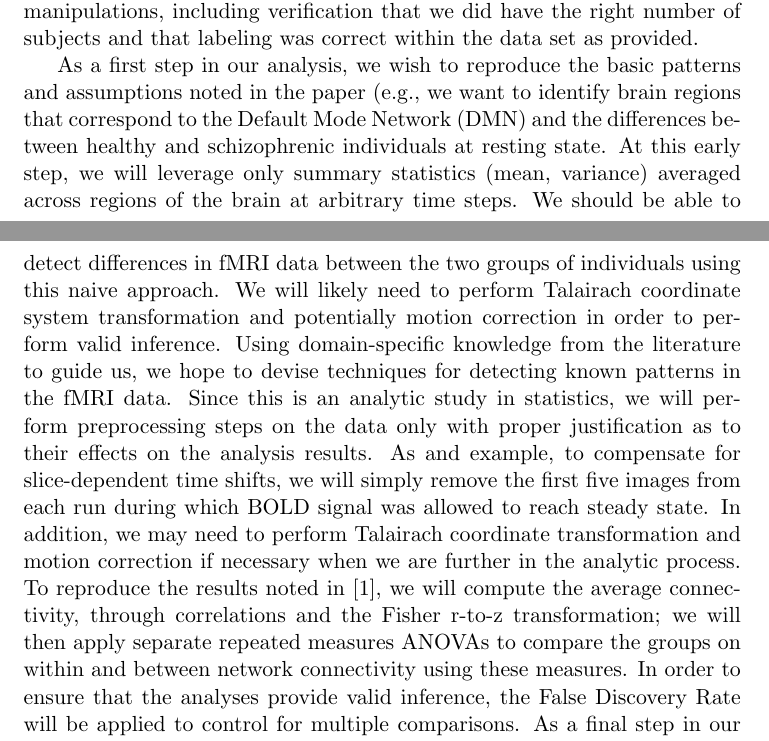
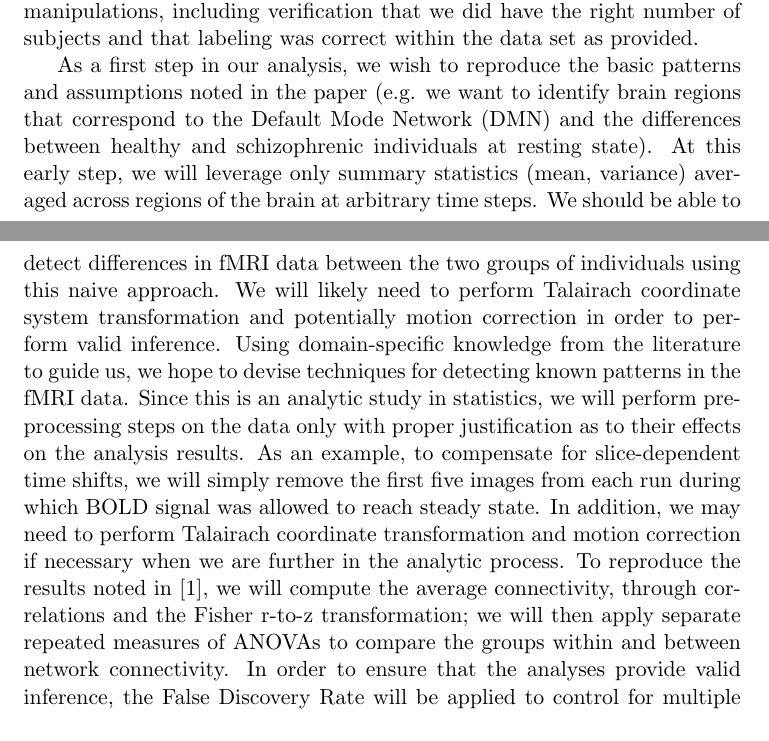
Before and after one commit to berkeley-stat159/project-gamma, a LaTeX document (proposal/proposal.tex): two parts of pages 1 and 2 of 2, joined at a grey line, cut so that both start at the same text. Compiled offline with pdfLaTeX.

Commit message:
minor fixes and fix line length to be max 80

```diff
--- a/proposal/proposal.tex
+++ b/proposal/proposal.tex
@@ -19,44 +19,48 @@
 \begin{document}
 \maketitle
 
-For this project, we seek to understand and analyze the data from the fMRI studies
-conducted by Repovs \textit{et al.} on the manner in which brain network connectivity is
-related to schizophrenia \cite{repovs2011,repovs2012}. As reported, Repovs \textit{et al.}
-used a number of brain regions, selected \textit{a priori}, to examine the manner in which
-connectivity, as measured by correlation in voxel activity across regions, differed across
-and between controls and individuals with schizophrenia. The cited papers examine the
-alterations in functional connectivity within brain networks in order to provide evidence
-that schizophrenia partially reflects a disconnection syndrome. Specifically, resting state
-fMRI data was collected on 40 individuals with schizophrenia as well as 31 siblings of
-individuals with schizophrenia, as well as 15 healthy controls and 18 siblings of controls
-\cite{repovs2011}. With data from the experiment, the paper concludes that individuals
-with schizophrenia showed reduced distal and enhanced local connectivity between the
-cognitive control networks. Moreover, greater connectivity between the frontal-parietal
-and cerebellar regions was highly correlated with better cognitive performance across
-groups. In performing a few basic sanity checks, we found that we were successful in
-downloading the data and properly loading it into R and Python to perform basic data
-manipulations, including verification that we did have the right number of subjects and
-that labeling was correct within the data set as provided.
+For this project, we seek to understand and analyze the data from the fMRI
+studies conducted by Repovs \textit{et al.} on the manner in which brain
+network connectivity is related to schizophrenia \cite{repovs2011,repovs2012}.
+As reported, Repovs \textit{et al.} used a number of brain regions, selected
+\textit{a priori}, to examine the manner in which connectivity, as measured
+by correlation in voxel activity across regions, differed across and between
+controls and individuals with schizophrenia. The cited papers examine the
+alterations in functional connectivity within brain networks in order to
+provide evidence that schizophrenia partially reflects a disconnection
+syndrome. Specifically, resting state fMRI data was collected on 40
+individuals with schizophrenia as well as 31 siblings of individuals with
+schizophrenia, as well as 15 healthy controls and 18 siblings of controls
+\cite{repovs2011}. With data from the experiment, the paper concludes that
+individuals with schizophrenia showed reduced distal and enhanced local
+connectivity between the cognitive control networks. Moreover, greater
+connectivity between the frontal-parietal and cerebellar regions was highly
+correlated with better cognitive performance across groups. In performing a few
+basic sanity checks, we found that we were successful in downloading the data
+and properly loading it into R and Python to perform basic data manipulations,
+including verification that we did have the right number of subjects and that
+labeling was correct within the data set as provided.
 
-As a first step in our analysis, we wish to reproduce the basic patterns and assumptions
-noted in the paper (e.g., we want to identify brain regions that correspond to the Default
-Mode Network (DMN) and the differences between healthy and schizophrenic individuals
-at resting state. At this early step, we will leverage only summary statistics (mean, variance)
-averaged across regions of the brain at arbitrary time steps. We should be able to detect
-differences in fMRI data between the two groups of individuals using this naive approach.
-We will likely need to perform Talairach coordinate system transformation and potentially
-motion correction in order to perform valid inference. Using domain-specific knowledge
-from the literature to guide us, we hope to devise techniques for detecting known patterns
-in the fMRI data. Since this is an analytic study in statistics, we will perform preprocessing
-steps on the data only with proper justification as to their effects on the analysis results. As
-and example, to compensate for slice-dependent time shifts, we will simply remove the first
-five images from each run during which BOLD signal was allowed to reach steady state. In
-addition, we may need to perform Talairach coordinate transformation and motion correction
-if necessary when we are further in the analytic process. To reproduce the results noted in
-\cite{repovs2011}, we will compute the average connectivity, through correlations and the
-Fisher r-to-z transformation; we will then apply separate repeated measures ANOVAs to
-compare the groups on within and between network connectivity using these measures. In
-order to ensure that the analyses provide valid inference, the False Discovery Rate  will be
-applied to control for multiple comparisons. As a final step in our analysis, we hope to use
-simple machine learning methods to predict whether a subject is schizophrenic by training
-a classifier using cross-validation to achieve enhanced predictive value.
+As a first step in our analysis, we wish to reproduce the basic patterns and
+assumptions noted in the paper (e.g. we want to identify brain regions that
+correspond to the Default Mode Network (DMN) and the differences between
+healthy and schizophrenic individuals at resting state). At this early step,
+we will leverage only summary statistics (mean, variance) averaged across
+regions of the brain at arbitrary time steps. We should be able to detect
+differences in fMRI data between the two groups of individuals using this
+naive approach. We will likely need to perform Talairach coordinate system
+transformation and potentially motion correction in order to perform valid
+inference. Using domain-specific knowledge from the literature to guide us,
+we hope to devise techniques for detecting known patterns in the fMRI data.
+Since this is an analytic study in statistics, we will perform preprocessing
+steps on the data only with proper justification as to their effects on the
+analysis results. As an example, to compensate for slice-dependent time shifts,
+we will simply remove the first five images from each run during which BOLD
+signal was allowed to reach steady state. In addition, we may need to perform
+Talairach coordinate transformation and motion correction if necessary when
+we are further in the analytic process. To reproduce the results noted in
+\cite{repovs2011}, we will compute the average connectivity, through
+correlations and the Fisher r-to-z transformation; we will then apply separate
+repeated measures of ANOVAs to compare the groups within and between network
+connectivity. In order to ensure that the analyses provide valid inference,
+the False Discovery Rate will be applied to control for multiple comparisons.
```
Also changed, not shown: proposal/proposal.tex (3 more changed lines).
